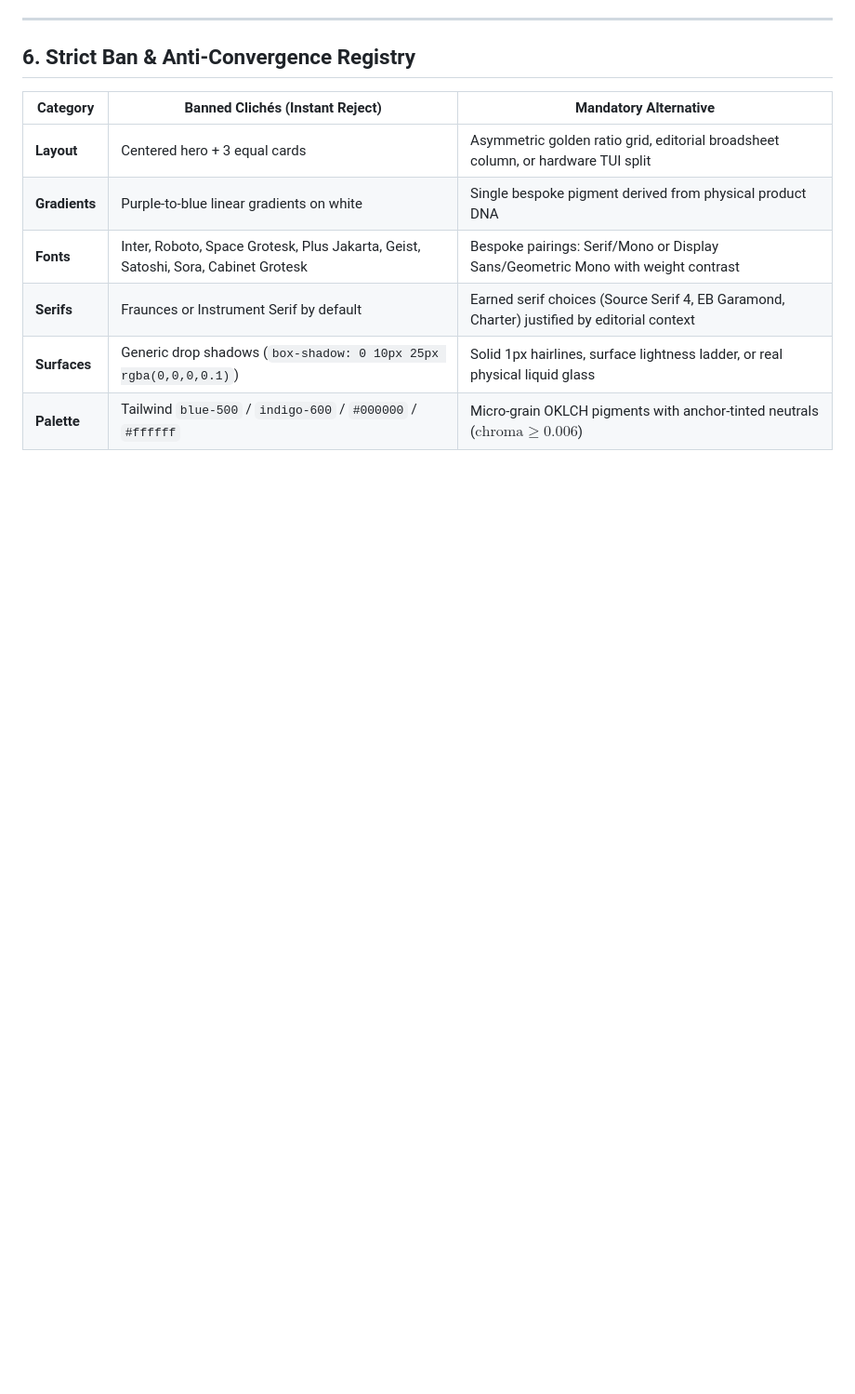
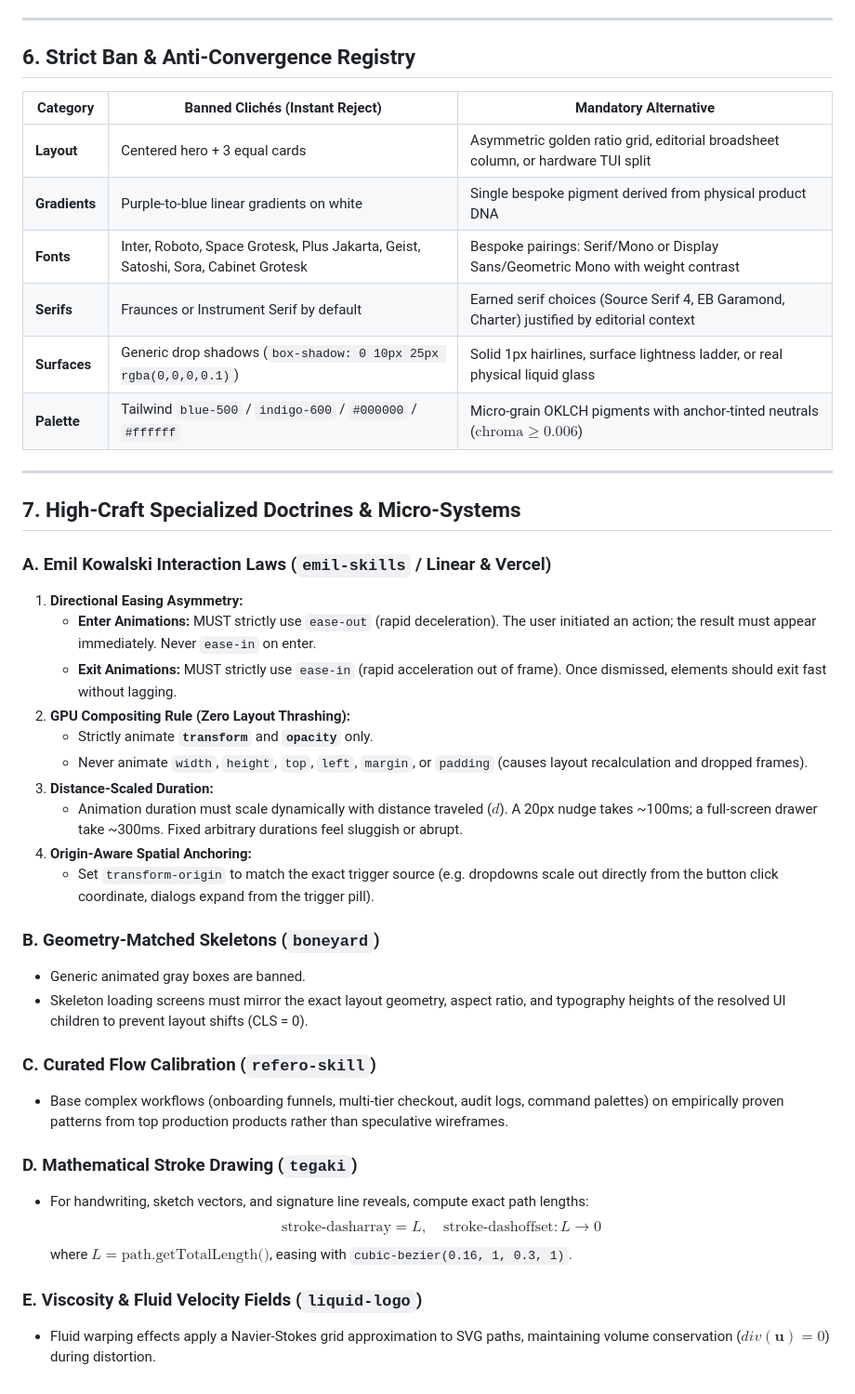
Before and after one commit to AkashPriyadarshii/design-genius, a Markdown page: references/UNIVERSAL_ARSENAL.md, the part around the change. Shown at 93% size. Rendered like a GitHub page; blank space fills up the shorter version.

Commit message:
feat: add high-craft interaction laws and micro-systems [skip ci]

```diff
--- a/references/UNIVERSAL_ARSENAL.md
+++ b/references/UNIVERSAL_ARSENAL.md
@@ -132,3 +132,34 @@ $$F = -k(x - x_0) - c v$$
 | **Serifs** | Fraunces or Instrument Serif by default | Earned serif choices (Source Serif 4, EB Garamond, Charter) justified by editorial context |
 | **Surfaces** | Generic drop shadows (`box-shadow: 0 10px 25px rgba(0,0,0,0.1)`) | Solid 1px hairlines, surface lightness ladder, or real physical liquid glass |
 | **Palette** | Tailwind `blue-500` / `indigo-600` / `#000000` / `#ffffff` | Micro-grain OKLCH pigments with anchor-tinted neutrals ($\text{chroma} \ge 0.006$) |
+
+---
+
+## 7. High-Craft Specialized Doctrines & Micro-Systems
+
+### A. Emil Kowalski Interaction Laws (`emil-skills` / Linear & Vercel)
+1. **Directional Easing Asymmetry:**
+   - **Enter Animations:** MUST strictly use `ease-out` (rapid deceleration). The user initiated an action; the result must appear immediately. Never `ease-in` on enter.
+   - **Exit Animations:** MUST strictly use `ease-in` (rapid acceleration out of frame). Once dismissed, elements should exit fast without lagging.
+2. **GPU Compositing Rule (Zero Layout Thrashing):**
+   - Strictly animate **`transform`** and **`opacity`** only.
+   - Never animate `width`, `height`, `top`, `left`, `margin`, or `padding` (causes layout recalculation and dropped frames).
+3. **Distance-Scaled Duration:**
+   - Animation duration must scale dynamically with distance traveled ($d$). A 20px nudge takes ~100ms; a full-screen drawer take ~300ms. Fixed arbitrary durations feel sluggish or abrupt.
+4. **Origin-Aware Spatial Anchoring:**
+   - Set `transform-origin` to match the exact trigger source (e.g. dropdowns scale out directly from the button click coordinate, dialogs expand from the trigger pill).
+
+### B. Geometry-Matched Skeletons (`boneyard`)
+- Generic animated gray boxes are banned.
+- Skeleton loading screens must mirror the exact layout geometry, aspect ratio, and typography heights of the resolved UI children to prevent layout shifts (CLS = 0).
+
+### C. Curated Flow Calibration (`refero-skill`)
+- Base complex workflows (onboarding funnels, multi-tier checkout, audit logs, command palettes) on empirically proven patterns from top production products rather than speculative wireframes.
+
+### D. Mathematical Stroke Drawing (`tegaki`)
+- For handwriting, sketch vectors, and signature line reveals, compute exact path lengths:
+  $$\text{stroke-dasharray} = L, \quad \text{stroke-dashoffset}: L \longrightarrow 0$$
+  where $L = \text{path.getTotalLength()}$, easing with `cubic-bezier(0.16, 1, 0.3, 1)`.
+
+### E. Viscosity & Fluid Velocity Fields (`liquid-logo`)
+- Fluid warping effects apply a Navier-Stokes grid approximation to SVG paths, maintaining volume conservation ($div(\mathbf{u}) = 0$) during distortion.
```
